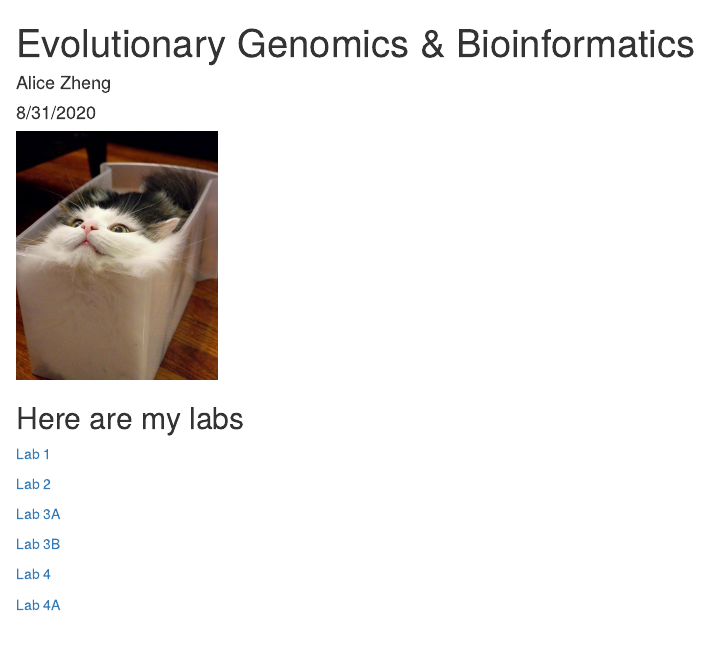
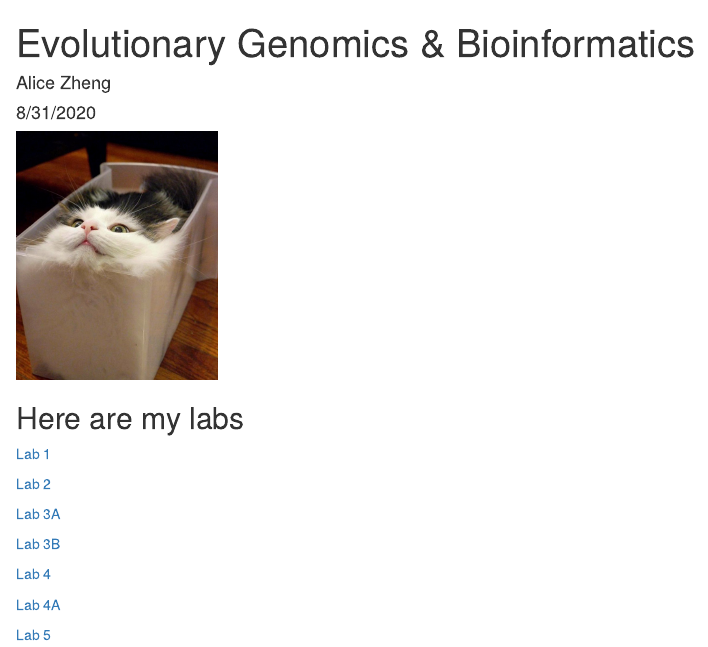
Before and after one commit to alicealicealicez/genomics-course, an R Markdown document (index.Rmd): the page in a window 1100 px wide, from its top. The pictures show the output file index.html that the author committed with the source, opened offline.

Commit message:
lab 5 added to index

```diff
--- a/index.Rmd
+++ b/index.Rmd
@@ -19,3 +19,5 @@ output: html_document
 [Lab 4](Lab4.html)
 
 [Lab 4A](Lab4a.html)
+
+[Lab 5](Lab5.html)
```
Also changed, not shown: index.html.
